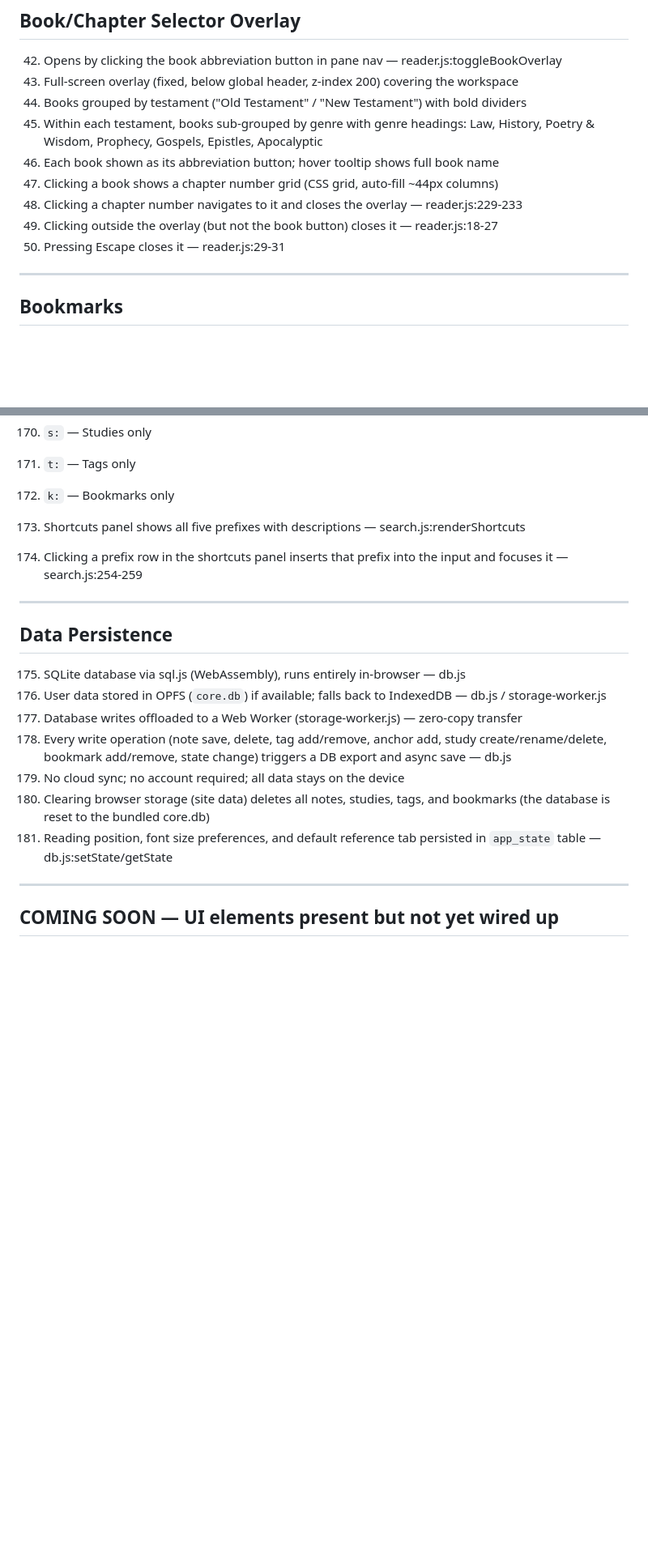
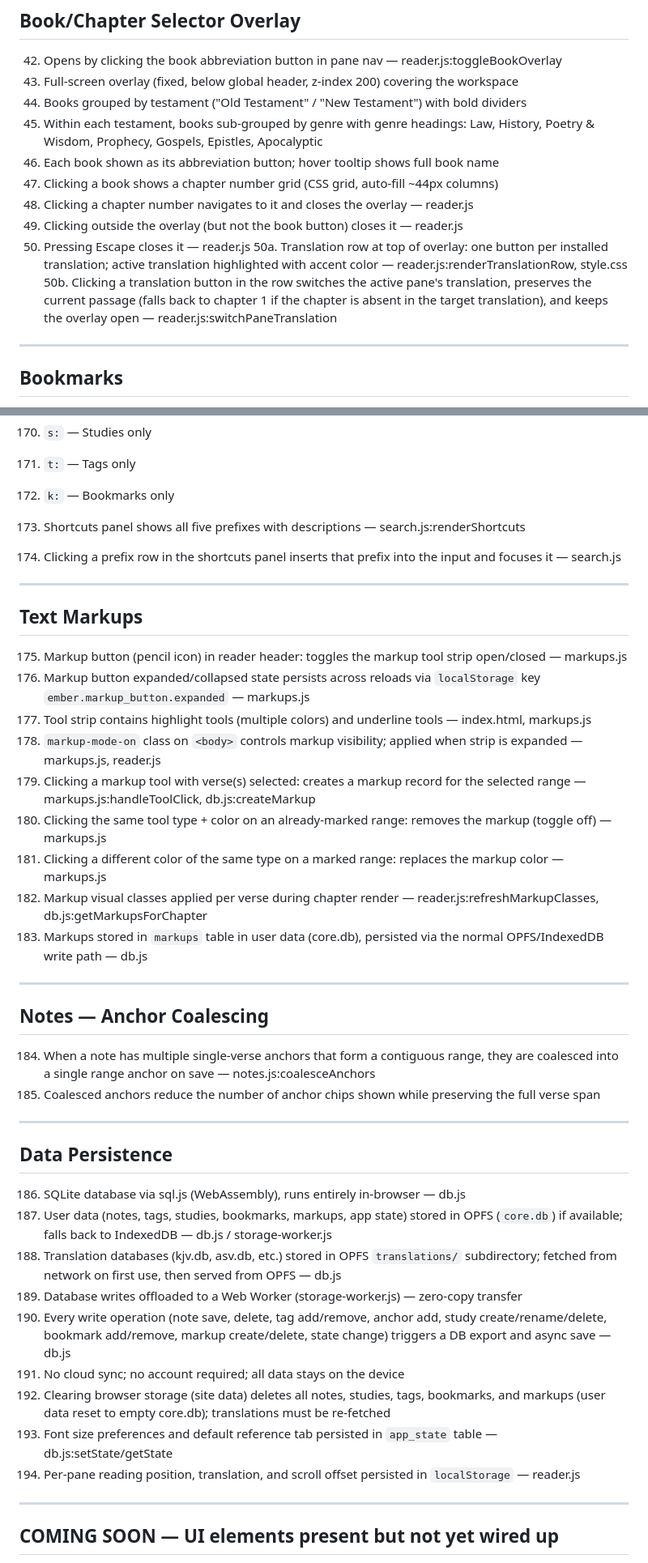
Before and after one commit to CWayneS/ember, a Markdown page: FEATURE_INVENTORY.md, 2 parts joined by grey strips. Shown at 81% size. Drawn GitHub-style; blank space fills up the shorter version.

```diff
--- a/FEATURE_INVENTORY.md
+++ b/FEATURE_INVENTORY.md
@@ -84,9 +89,11 @@ Items marked **[UNCONFIRMED]** or **[NON-FUNCTIONAL]** are noted at the end.
 45. Within each testament, books sub-grouped by genre with genre headings: Law, History, Poetry & Wisdom, Prophecy, Gospels, Epistles, Apocalyptic
 46. Each book shown as its abbreviation button; hover tooltip shows full book name
 47. Clicking a book shows a chapter number grid (CSS grid, auto-fill ~44px columns)
-48. Clicking a chapter number navigates to it and closes the overlay — reader.js:229-233
-49. Clicking outside the overlay (but not the book button) closes it — reader.js:18-27
-50. Pressing Escape closes it — reader.js:29-31
+48. Clicking a chapter number navigates to it and closes the overlay — reader.js
+49. Clicking outside the overlay (but not the book button) closes it — reader.js
+50. Pressing Escape closes it — reader.js
+50a. Translation row at top of overlay: one button per installed translation; active translation highlighted with accent color — reader.js:renderTranslationRow, style.css
+50b. Clicking a translation button in the row switches the active pane's translation, preserves the current passage (falls back to chapter 1 if the chapter is absent in the target translation), and keeps the overlay open — reader.js:switchPaneTranslation
 
 ---
 
@@ -313,19 +325,42 @@ All five prefixes are functional:
 172. `k:` — Bookmarks only
 
 173. Shortcuts panel shows all five prefixes with descriptions — search.js:renderShortcuts
-174. Clicking a prefix row in the shortcuts panel inserts that prefix into the input and focuses it — search.js:254-259
+174. Clicking a prefix row in the shortcuts panel inserts that prefix into the input and focuses it — search.js
+
+---
+
+## Text Markups
+
+175. Markup button (pencil icon) in reader header: toggles the markup tool strip open/closed — markups.js
+176. Markup button expanded/collapsed state persists across reloads via `localStorage` key `ember.markup_button.expanded` — markups.js
+177. Tool strip contains highlight tools (multiple colors) and underline tools — index.html, markups.js
+178. `markup-mode-on` class on `<body>` controls markup visibility; applied when strip is expanded — markups.js, reader.js
+179. Clicking a markup tool with verse(s) selected: creates a markup record for the selected range — markups.js:handleToolClick, db.js:createMarkup
+180. Clicking the same tool type + color on an already-marked range: removes the markup (toggle off) — markups.js
+181. Clicking a different color of the same type on a marked range: replaces the markup color — markups.js
+182. Markup visual classes applied per verse during chapter render — reader.js:refreshMarkupClasses, db.js:getMarkupsForChapter
+183. Markups stored in `markups` table in user data (core.db), persisted via the normal OPFS/IndexedDB write path — db.js
+
+---
+
+## Notes — Anchor Coalescing
+
+184. When a note has multiple single-verse anchors that form a contiguous range, they are coalesced into a single range anchor on save — notes.js:coalesceAnchors
+185. Coalesced anchors reduce the number of anchor chips shown while preserving the full verse span
 
 ---
 
 ## Data Persistence
 
-175. SQLite database via sql.js (WebAssembly), runs entirely in-browser — db.js
-176. User data stored in OPFS (`core.db`) if available; falls back to IndexedDB — db.js / storage-worker.js
-177. Database writes offloaded to a Web Worker (storage-worker.js) — zero-copy transfer
-178. Every write operation (note save, delete, tag add/remove, anchor add, study create/rename/delete, bookmark add/remove, state change) triggers a DB export and async save — db.js
-179. No cloud sync; no account required; all data stays on the device
-180. Clearing browser storage (site data) deletes all notes, studies, tags, and bookmarks (the database is reset to the bundled core.db)
-181. Reading position, font size preferences, and default reference tab persisted in `app_state` table — db.js:setState/getState
+186. SQLite database via sql.js (WebAssembly), runs entirely in-browser — db.js
+187. User data (notes, tags, studies, bookmarks, markups, app state) stored in OPFS (`core.db`) if available; falls back to IndexedDB — db.js / storage-worker.js
+188. Translation databases (kjv.db, asv.db, etc.) stored in OPFS `translations/` subdirectory; fetched from network on first use, then served from OPFS — db.js
+189. Database writes offloaded to a Web Worker (storage-worker.js) — zero-copy transfer
+190. Every write operation (note save, delete, tag add/remove, anchor add, study create/rename/delete, bookmark add/remove, markup create/delete, state change) triggers a DB export and async save — db.js
+191. No cloud sync; no account required; all data stays on the device
+192. Clearing browser storage (site data) deletes all notes, studies, tags, bookmarks, and markups (user data reset to empty core.db); translations must be re-fetched
+193. Font size preferences and default reference tab persisted in `app_state` table — db.js:setState/getState
+194. Per-pane reading position, translation, and scroll offset persisted in `localStorage` — reader.js
 
 ---
 
```
Also changed, not shown: other parts of FEATURE_INVENTORY.md (+23 -13 lines), BUILD_2_ACTUAL_STATE.md (added, +545 -0 lines).
